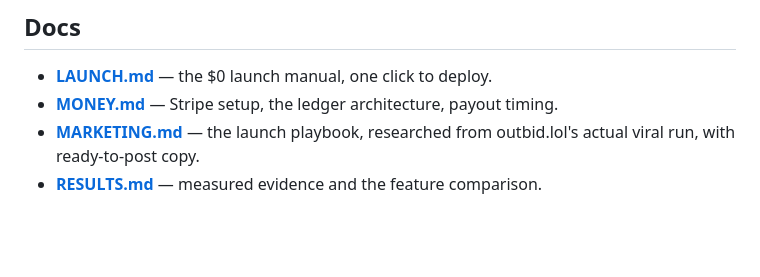
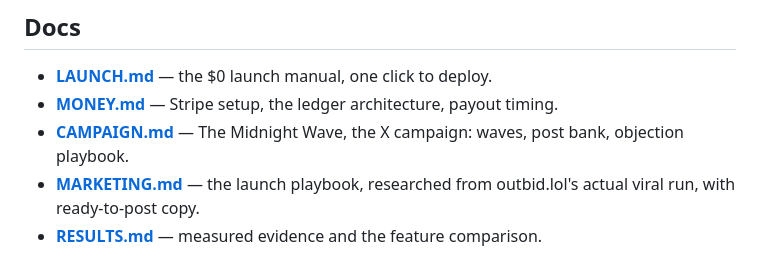
Before and after one commit to allenwangg/allen, a Markdown page: outranked/README.md, the part around the change. Drawn GitHub-style; blank space fills up the shorter version.

```diff
--- a/outranked/README.md
+++ b/outranked/README.md
@@ -64,6 +64,7 @@ node test/run-tests.mjs
 
 - **[LAUNCH.md](LAUNCH.md)** — the $0 launch manual, one click to deploy.
 - **[MONEY.md](MONEY.md)** — Stripe setup, the ledger architecture, payout timing.
+- **[CAMPAIGN.md](CAMPAIGN.md)** — The Midnight Wave, the X campaign: waves, post bank, objection playbook.
 - **[MARKETING.md](MARKETING.md)** — the launch playbook, researched from outbid.lol's
   actual viral run, with ready-to-post copy.
 - **[RESULTS.md](RESULTS.md)** — measured evidence and the feature comparison.
```
Also changed, not shown: outranked/CAMPAIGN.md (added, +75 -0 lines).
